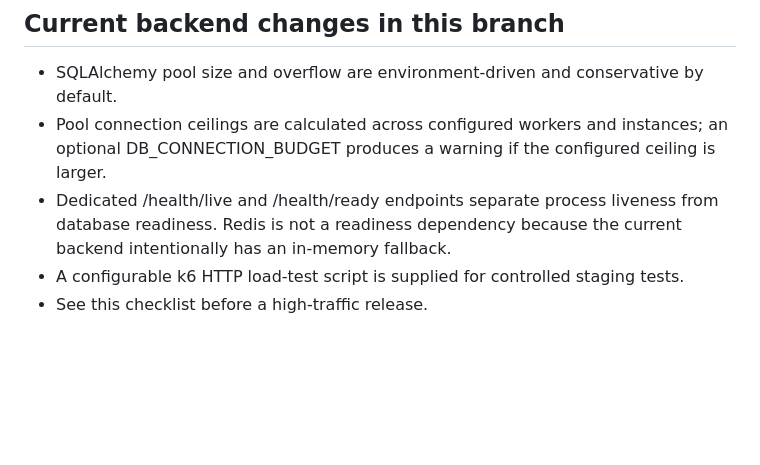
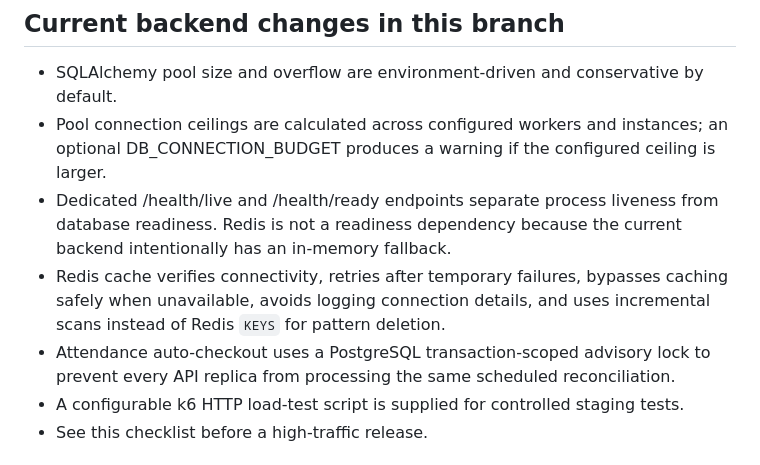
Before and after one commit to Gowtham518250/Retail-Mind, a Markdown page: SCALABILITY_READINESS.md, the part around the change. Rendered like a GitHub page; blank space fills up the shorter version.

Commit message:
Document Redis cache and scheduled-job replica safety

```diff
--- a/SCALABILITY_READINESS.md
+++ b/SCALABILITY_READINESS.md
@@ -14,6 +14,8 @@ Illustrative request rates:
 - SQLAlchemy pool size and overflow are environment-driven and conservative by default.
 - Pool connection ceilings are calculated across configured workers and instances; an optional DB_CONNECTION_BUDGET produces a warning if the configured ceiling is larger.
 - Dedicated /health/live and /health/ready endpoints separate process liveness from database readiness. Redis is not a readiness dependency because the current backend intentionally has an in-memory fallback.
+- Redis cache verifies connectivity, retries after temporary failures, bypasses caching safely when unavailable, avoids logging connection details, and uses incremental scans instead of Redis `KEYS` for pattern deletion.
+- Attendance auto-checkout uses a PostgreSQL transaction-scoped advisory lock to prevent every API replica from processing the same scheduled reconciliation.
 - A configurable k6 HTTP load-test script is supplied for controlled staging tests.
 - See this checklist before a high-traffic release.
 
```
